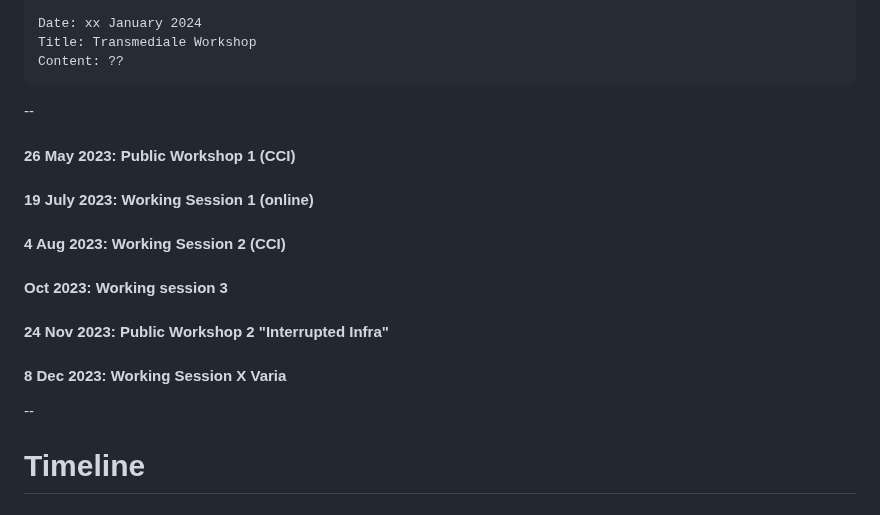
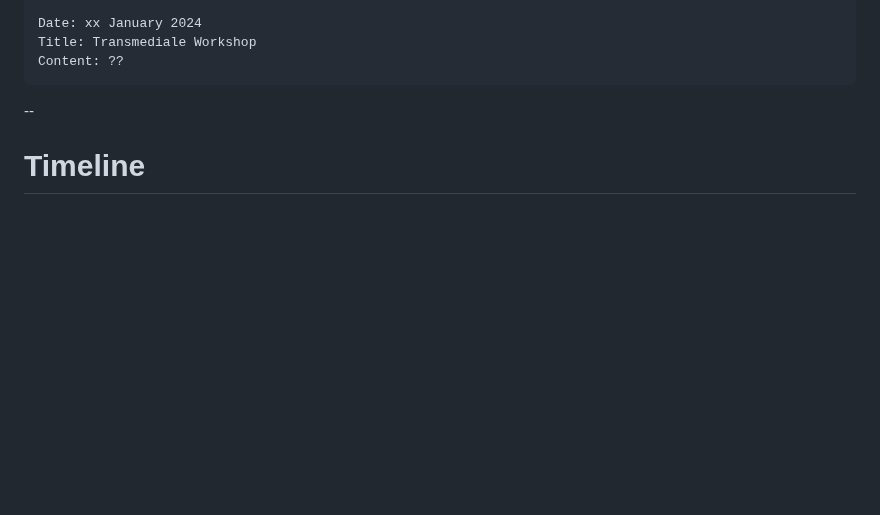
Before and after one commit to In-grid-collective/servPubWiki, a Markdown page: Workshop/01-ServPub Outline.md, the part around the change. Rendered like a GitHub page; blank space fills up the shorter version.

Commit message:
vault backup: 2023-11-24 11:27:21

````diff
--- a/Workshop/01-ServPub Outline.md
+++ b/Workshop/01-ServPub Outline.md
@@ -84,17 +84,6 @@ Date: xx January 2024
 Title: Transmediale Workshop
 Content: ??
 ```
---
-#### 26 May 2023: Public Workshop 1 (CCI)
-#### 19 July 2023: Working Session 1 (online)
-
-#### 4 Aug 2023: Working Session 2 (CCI)
-
-#### Oct 2023: Working session 3
-
-#### 24 Nov 2023: Public Workshop 2 "Interrupted Infra"
-
-#### 8 Dec 2023: Working Session X Varia
 
 --
 # Timeline
````
